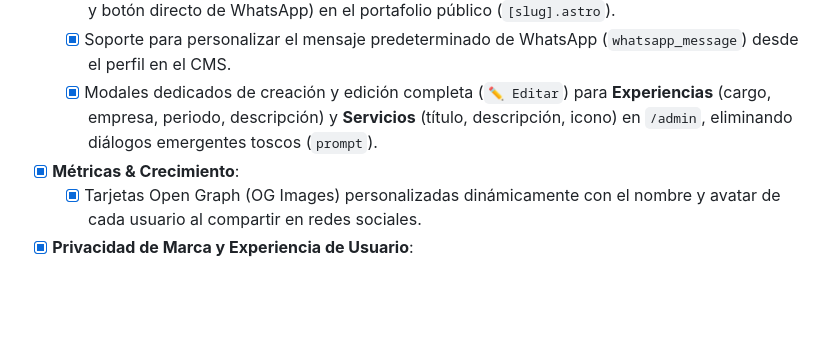
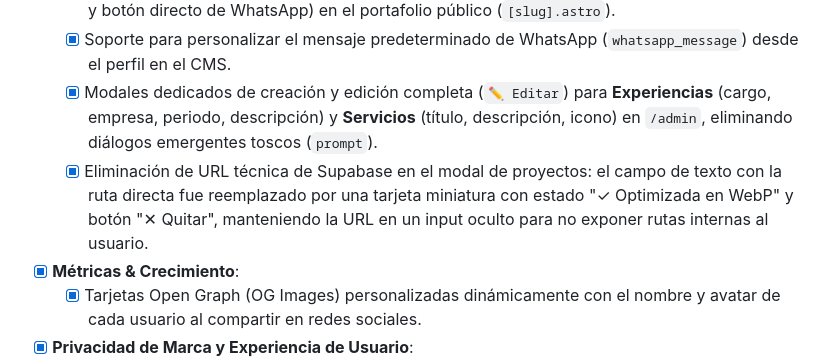
Before and after one commit to benjiegonzalez94/proyecto-portafolio, a Markdown page: TODO.md, the part around the change. Rendered like a GitHub page; blank space fills up the shorter version.

Commit message:
docs: update TODO.md with project cover visual thumbnail fix

```diff
--- a/TODO.md
+++ b/TODO.md
@@ -123,6 +123,7 @@ Este archivo lleva el estado de las tareas para que tú y futuros agentes contin
   - [x] Visor Lightbox interactivo (slideshow/carrusel modal con teclado, flechas ‹ ›, contador de fotos y botón directo de WhatsApp) en el portafolio público (`[slug].astro`).
   - [x] Soporte para personalizar el mensaje predeterminado de WhatsApp (`whatsapp_message`) desde el perfil en el CMS.
   - [x] Modales dedicados de creación y edición completa (`✏️ Editar`) para **Experiencias** (cargo, empresa, periodo, descripción) y **Servicios** (título, descripción, icono) en `/admin`, eliminando diálogos emergentes toscos (`prompt`).
+  - [x] Eliminación de URL técnica de Supabase en el modal de proyectos: el campo de texto con la ruta directa fue reemplazado por una tarjeta miniatura con estado "✓ Optimizada en WebP" y botón "✕ Quitar", manteniendo la URL en un input oculto para no exponer rutas internas al usuario.
 - [x] **Métricas & Crecimiento**:
   - [x] Tarjetas Open Graph (OG Images) personalizadas dinámicamente con el nombre y avatar de cada usuario al compartir en redes sociales.
 - [x] **Privacidad de Marca y Experiencia de Usuario**:
```
